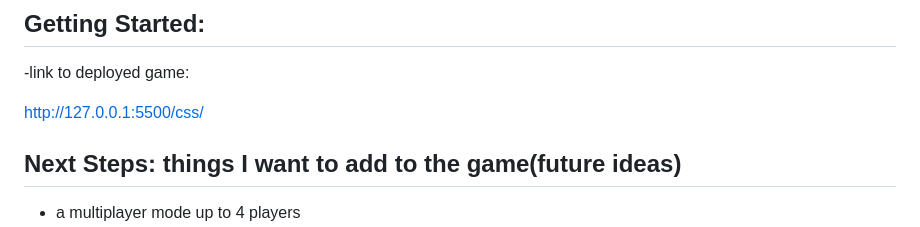
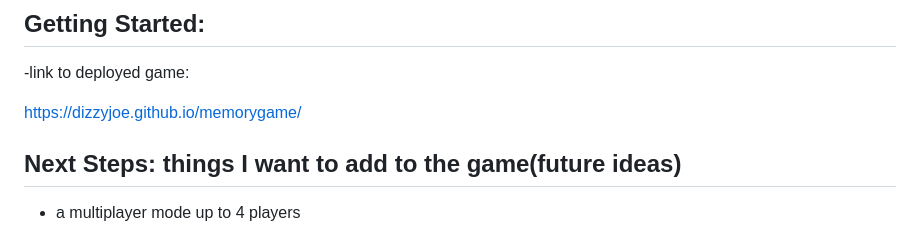
Before and after one commit to dizzyjoe/memorygame, a Markdown page: readme.md, the part around the change. GitHub-like rendering.

```diff
--- a/readme.md
+++ b/readme.md
@@ -24,7 +24,7 @@ Concentration is a fun card game all about memory, thats why its also refered to
 
 -link to deployed game:
 
-[http://127.0.0.1:5500/css/](https://dizzyjoe.github.io/memorygame/)
+https://dizzyjoe.github.io/memorygame/
 
 
 ## Next Steps: things I want to add to the game(future ideas)
```
